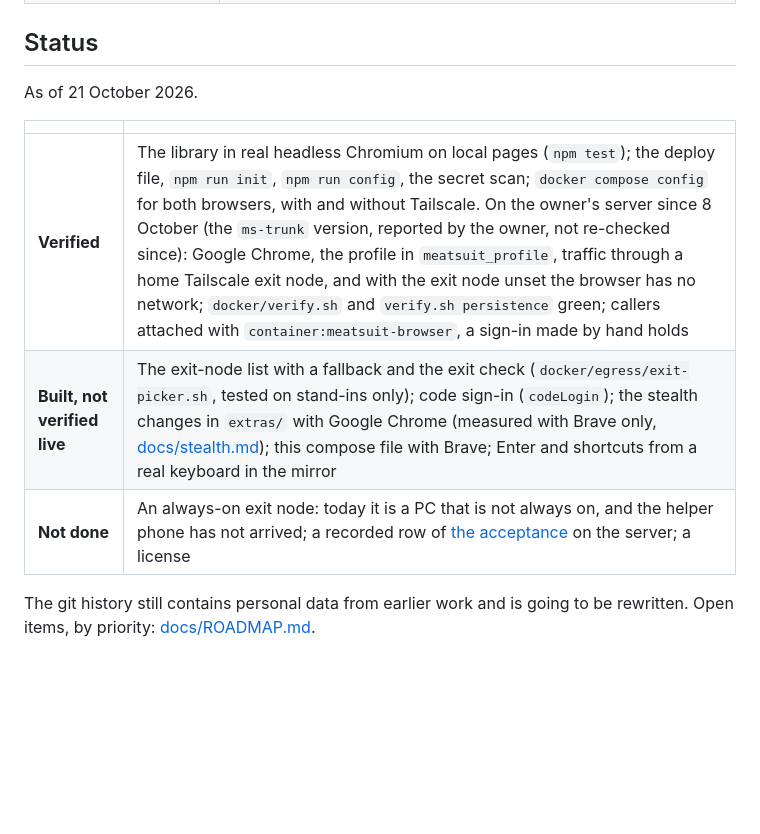
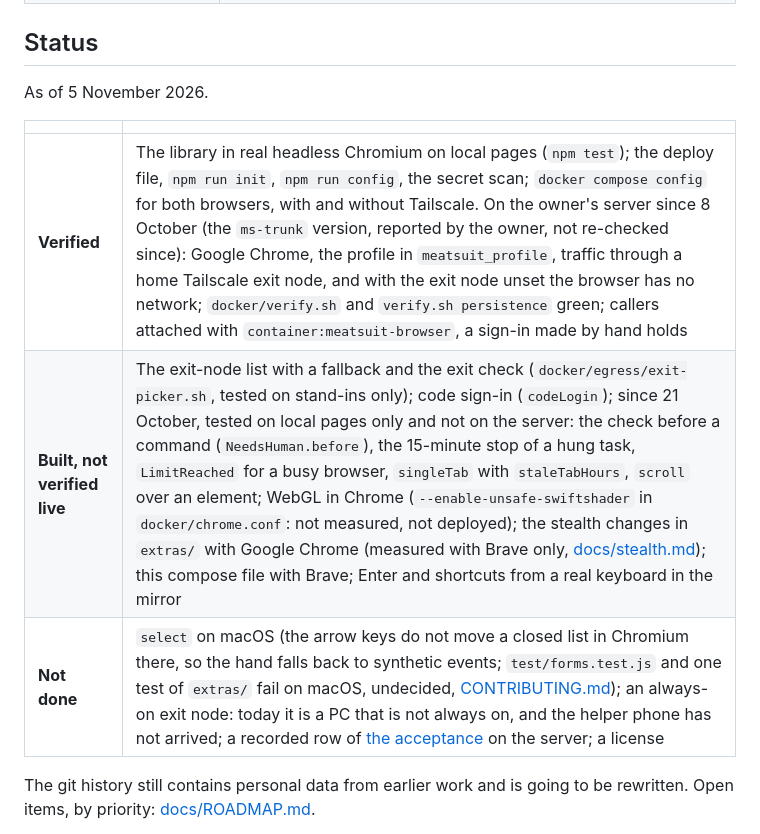
Before and after one commit to AnoirsGit/meatsuit, a Markdown page: README.md, the part around the change. GitHub-like rendering; blank space fills up the shorter version.

```diff
--- a/README.md
+++ b/README.md
@@ -98,13 +98,13 @@ The owner's server runs the `ms-trunk` version (see Status). Switching it to `ma
 
 ## Status
 
-As of 21 October 2026.
+As of 5 November 2026.
 
 | | |
 |---|---|
 | **Verified** | The library in real headless Chromium on local pages (`npm test`); the deploy file, `npm run init`, `npm run config`, the secret scan; `docker compose config` for both browsers, with and without Tailscale. On the owner's server since 8 October (the `ms-trunk` version, reported by the owner, not re-checked since): Google Chrome, the profile in `meatsuit_profile`, traffic through a home Tailscale exit node, and with the exit node unset the browser has no network; `docker/verify.sh` and `verify.sh persistence` green; callers attached with `container:meatsuit-browser`, a sign-in made by hand holds |
-| **Built, not verified live** | The exit-node list with a fallback and the exit check (`docker/egress/exit-picker.sh`, tested on stand-ins only); code sign-in (`codeLogin`); the stealth changes in `extras/` with Google Chrome (measured with Brave only, [docs/stealth.md](docs/stealth.md)); this compose file with Brave; Enter and shortcuts from a real keyboard in the mirror |
-| **Not done** | An always-on exit node: today it is a PC that is not always on, and the helper phone has not arrived; a recorded row of [the acceptance](docs/acceptance.md) on the server; a license |
+| **Built, not verified live** | The exit-node list with a fallback and the exit check (`docker/egress/exit-picker.sh`, tested on stand-ins only); code sign-in (`codeLogin`); since 21 October, tested on local pages only and not on the server: the check before a command (`NeedsHuman.before`), the 15-minute stop of a hung task, `LimitReached` for a busy browser, `singleTab` with `staleTabHours`, `scroll` over an element; WebGL in Chrome (`--enable-unsafe-swiftshader` in `docker/chrome.conf`: not measured, not deployed); the stealth changes in `extras/` with Google Chrome (measured with Brave only, [docs/stealth.md](docs/stealth.md)); this compose file with Brave; Enter and shortcuts from a real keyboard in the mirror |
+| **Not done** | `select` on macOS (the arrow keys do not move a closed list in Chromium there, so the hand falls back to synthetic events; `test/forms.test.js` and one test of `extras/` fail on macOS, undecided, [CONTRIBUTING.md](CONTRIBUTING.md#running-the-tests)); an always-on exit node: today it is a PC that is not always on, and the helper phone has not arrived; a recorded row of [the acceptance](docs/acceptance.md) on the server; a license |
 
 The git history still contains personal data from earlier work and is going to be rewritten. Open items, by priority: [docs/ROADMAP.md](docs/ROADMAP.md).
 
```
Also changed, not shown: CONTRIBUTING.md (+6 -0 lines), README.ru.md (+3 -3 lines).
